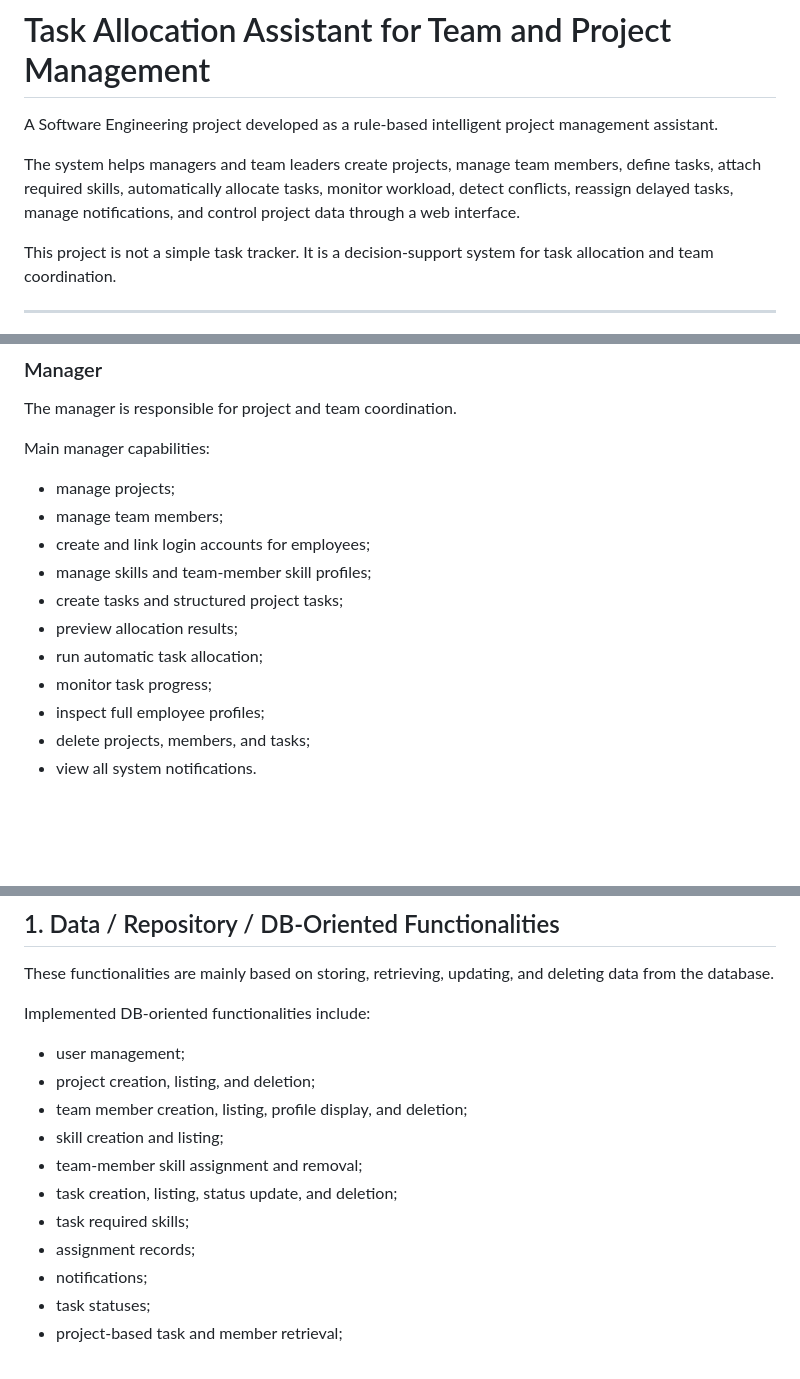
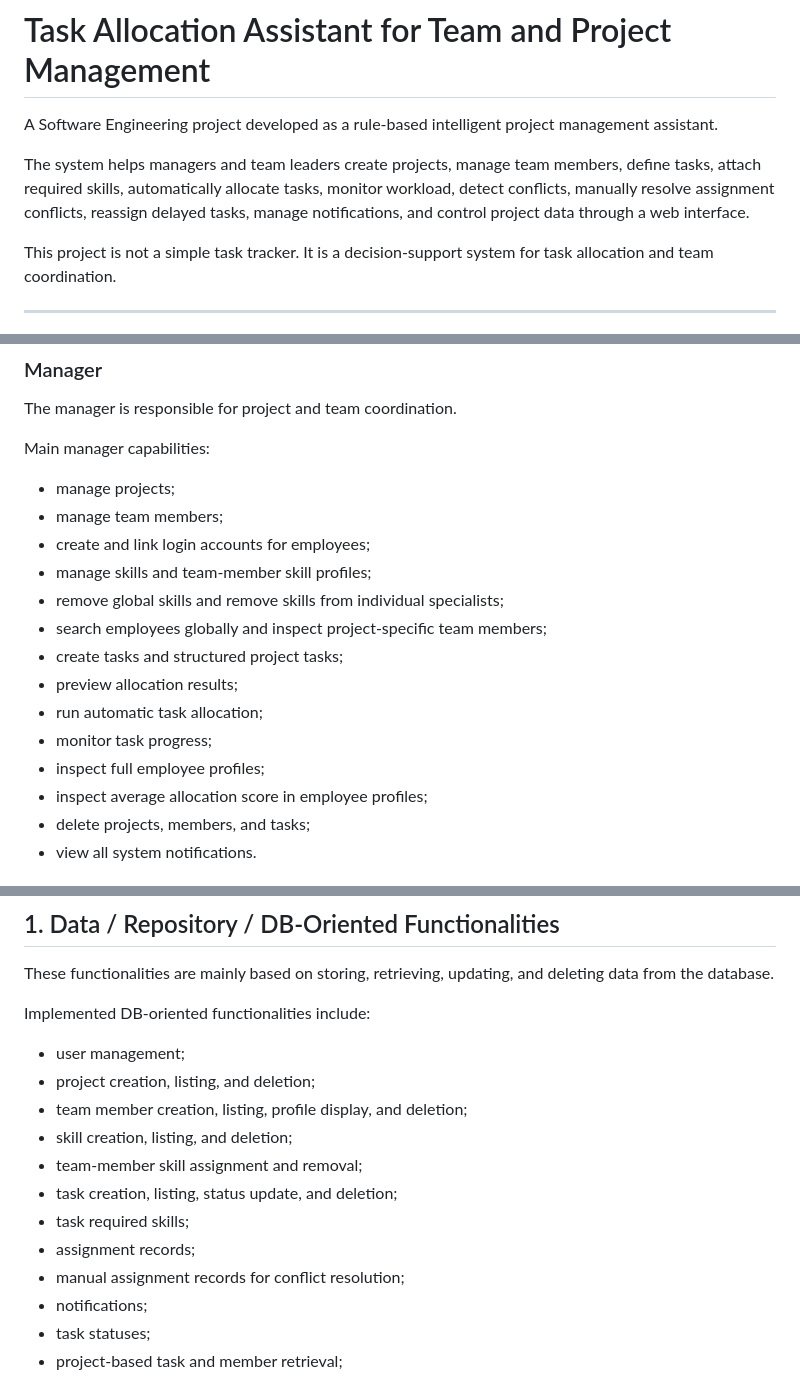
Before and after one commit to astannnn/task-allocation-assistant, a Markdown page: README.md, 3 parts joined by grey strips. Rendered like a GitHub page; blank space fills up the shorter version.

```diff
--- a/README.md
+++ b/README.md
@@ -2,7 +2,7 @@
 
 A Software Engineering project developed as a rule-based intelligent project management assistant.
 
-The system helps managers and team leaders create projects, manage team members, define tasks, attach required skills, automatically allocate tasks, monitor workload, detect conflicts, reassign delayed tasks, manage notifications, and control project data through a web interface.
+The system helps managers and team leaders create projects, manage team members, define tasks, attach required skills, automatically allocate tasks, monitor workload, detect conflicts, manually resolve assignment conflicts, reassign delayed tasks, manage notifications, and control project data through a web interface.
 
 This project is not a simple task tracker. It is a decision-support system for task allocation and team coordination.
 
@@ -70,11 +74,14 @@ Main manager capabilities:
 - manage team members;
 - create and link login accounts for employees;
 - manage skills and team-member skill profiles;
+- remove global skills and remove skills from individual specialists;
+- search employees globally and inspect project-specific team members;
 - create tasks and structured project tasks;
 - preview allocation results;
 - run automatic task allocation;
 - monitor task progress;
 - inspect full employee profiles;
+- inspect average allocation score in employee profiles;
 - delete projects, members, and tasks;
 - view all system notifications.
 
@@ -129,11 +136,12 @@ Implemented DB-oriented functionalities include:
 - user management;
 - project creation, listing, and deletion;
 - team member creation, listing, profile display, and deletion;
-- skill creation and listing;
+- skill creation, listing, and deletion;
 - team-member skill assignment and removal;
 - task creation, listing, status update, and deletion;
 - task required skills;
 - assignment records;
+- manual assignment records for conflict resolution;
 - notifications;
 - task statuses;
 - project-based task and member retrieval;
```
Also changed, not shown: other parts of README.md (+55 -9 lines).
